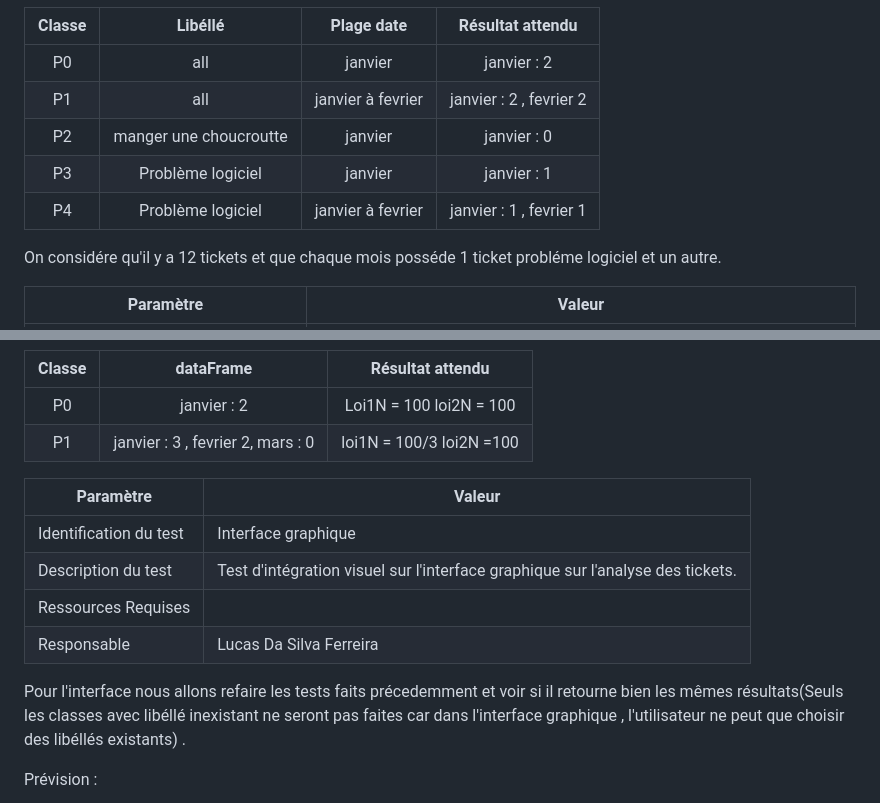
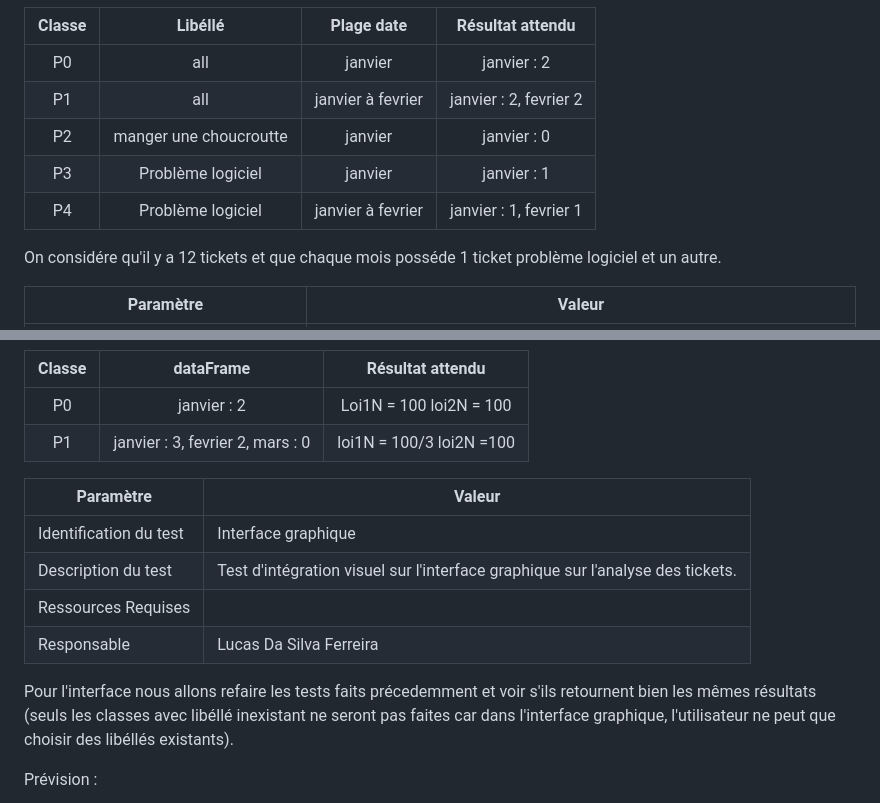
Before and after one commit to p6nj/Macrosoft-Helpdesk, a Markdown page: doc/Annexe5_Tests.md, 2 parts joined by grey strips. Drawn GitHub-style.

Commit message:
docs (conception, test): style et fautes de frappe

```diff
--- a/doc/Annexe5_Tests.md
+++ b/doc/Annexe5_Tests.md
@@ -129,12 +129,12 @@ Choix de partition: On considére que la plage de date est correcte car elle est
 |  Classe |             Libéllé        |             Plage date        | Résultat attendu |
 |:-------:|:-------------------------:|:-----------------------------:|:----------------:|
 |   P0    |   all                     |         janvier               |  janvier : 2     |
-|   P1    |   all                     |         janvier à fevrier     |  janvier : 2 , fevrier 2|
+|   P1    |   all                     |         janvier à fevrier     |  janvier : 2, fevrier 2|
 |   P2    |  manger une choucroutte   |         janvier               |  janvier : 0     |
 |   P3    |   Problème logiciel        |        janvier               |  janvier : 1     |
-|   P4    |   Problème logiciel        |        janvier à fevrier     | janvier : 1 , fevrier 1|
+|   P4    |   Problème logiciel        |        janvier à fevrier     | janvier : 1, fevrier 1|
 
-On considére qu'il y a 12 tickets et que chaque mois posséde 1 ticket probléme logiciel et un autre.
+On considére qu'il y a 12 tickets et que chaque mois posséde 1 ticket problème logiciel et un autre.
 
 | Paramètre              | Valeur                                               |
 | ---------------------- | ---------------------------------------------------- |
@@ -155,7 +155,7 @@ Choix de partition: On considére que la moyenne et l'ecart type  est égale ou
 | Classe |             dataFrame       |   Résultat attendu    |
 |:------:|:-------------------------:|:---------------------:|
 |   P0   |   janvier : 2             |Loi1N = 100 loi2N = 100|
-|   P1   |   janvier : 3 , fevrier 2, mars : 0 |loi1N = 100/3  loi2N =100 |
+|   P1   |   janvier : 3, fevrier 2, mars : 0 |loi1N = 100/3  loi2N =100 |
 
 | Paramètre              | Valeur                                                                         |
 | ---------------------- |--------------------------------------------------------------------------------|
@@ -164,7 +164,7 @@ Choix de partition: On considére que la moyenne et l'ecart type  est égale ou
 | Ressources Requises    |                                                                                |
 | Responsable            | Lucas Da Silva Ferreira                                                        |
 
-Pour l'interface nous allons refaire les tests faits précedemment et voir si il retourne bien les mêmes résultats(Seuls les classes avec libéllé inexistant ne seront pas faites car dans l'interface graphique , l'utilisateur ne peut que choisir des libéllés existants) .
+Pour l'interface nous allons refaire les tests faits précedemment et voir s'ils retournent bien les mêmes résultats (seuls les classes avec libéllé inexistant ne seront pas faites car dans l'interface graphique, l'utilisateur ne peut que choisir des libéllés existants).
 
 Prévision :
 
```
Also changed, not shown: other parts of doc/Annexe5_Tests.md (+5 -5 lines), doc/Annexe4_Concept.md (+6 -6 lines).
